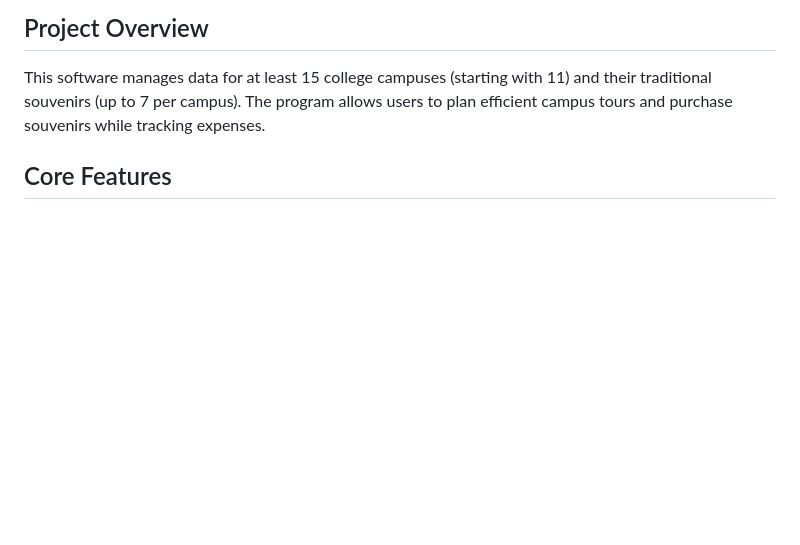
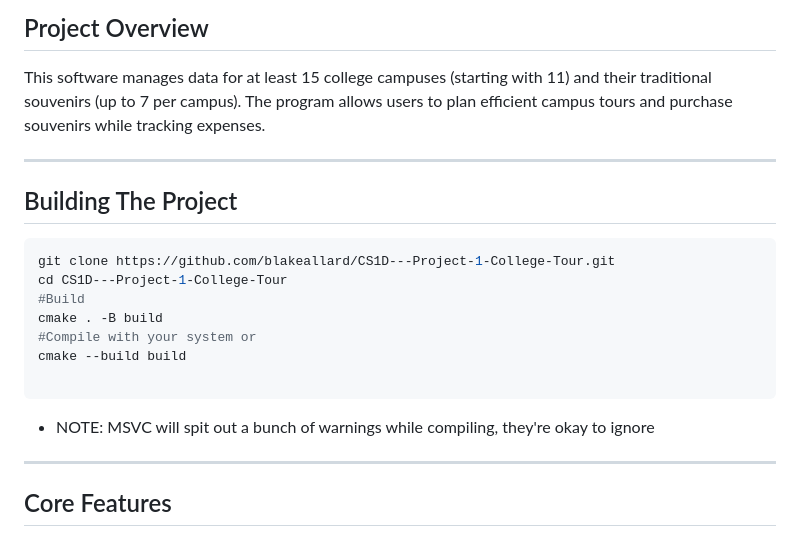
Before and after one commit to blakeallard/CS1D---Project-1-College-Tour, a Markdown page: README.md, the part around the change. GitHub-like rendering; blank space fills up the shorter version.

Commit message:
Added build and compile Instructions

````diff
--- a/README.md
+++ b/README.md
@@ -6,6 +6,21 @@ A C++ application designed to help prospective college students plan their colle
 
 This software manages data for at least 15 college campuses (starting with 11) and their traditional souvenirs (up to 7 per campus). The program allows users to plan efficient campus tours and purchase souvenirs while tracking expenses.
 
+---
+## Building The Project
+```bash
+git clone https://github.com/blakeallard/CS1D---Project-1-College-Tour.git
+cd CS1D---Project-1-College-Tour
+#Build
+cmake . -B build
+#Compile with your system or
+cmake --build build
+
+```
+
+- NOTE: MSVC will spit out a bunch of warnings while compiling, they're okay to ignore
+
+---
 ## Core Features
 
 ### 1. Display Information
````
